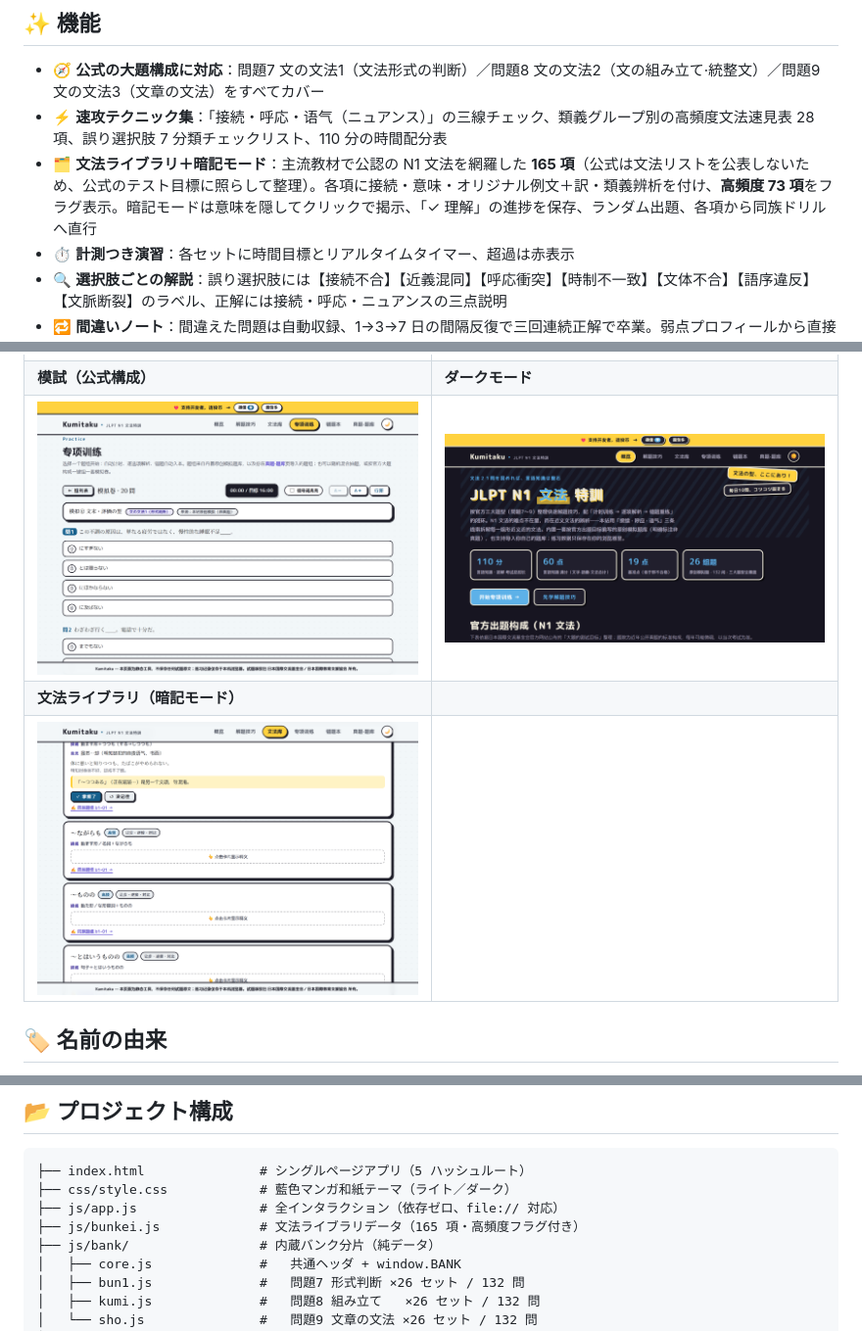
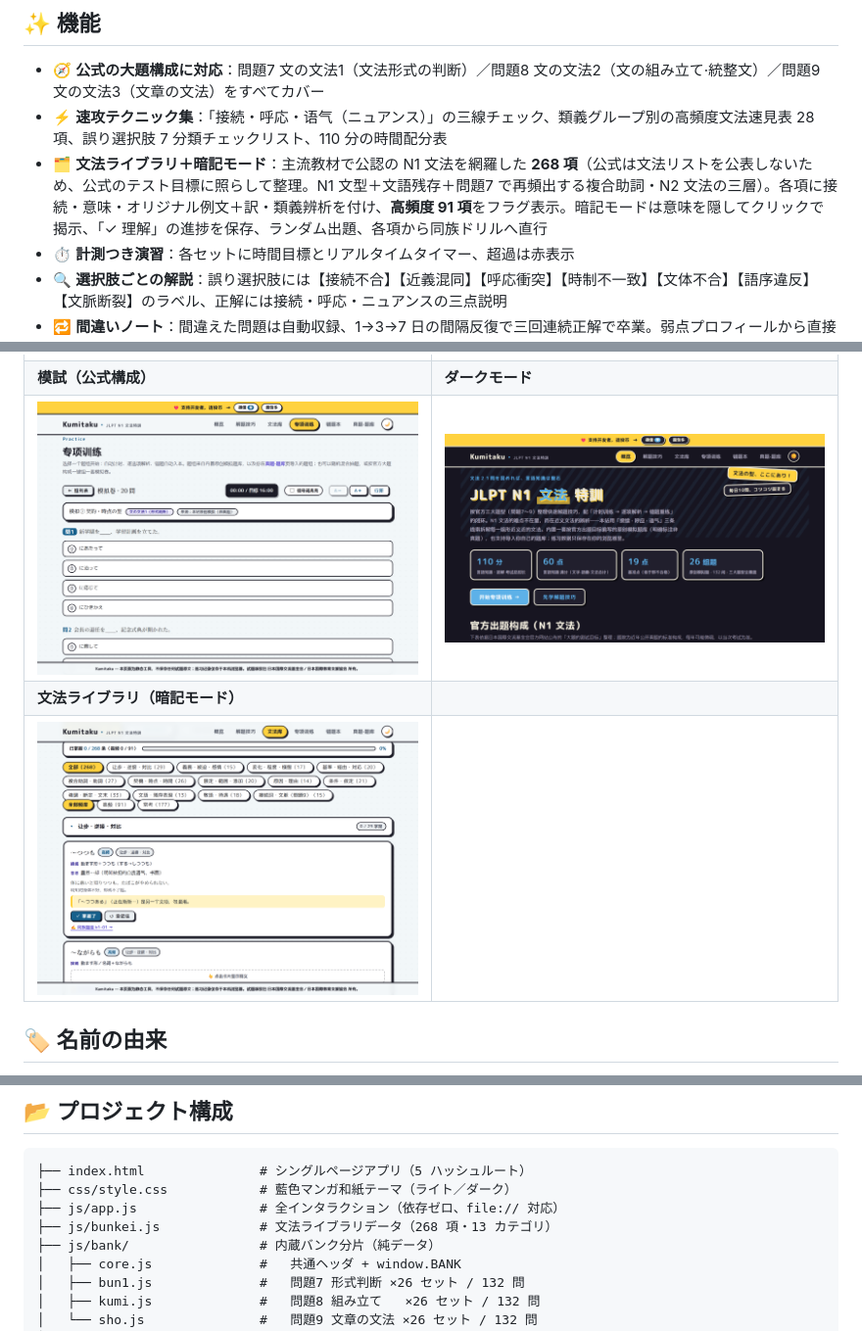
Before and after one commit to Mocas-12/jlpt-n1-Kumitaku, a Markdown page: README.ja-JP.md, 3 parts joined by grey strips. Shown: that part at 98% size. GitHub-like rendering; pictures changed too: docs/shot-bunkei.png, docs/shot-mock.png.

Commit message:
feat: 文法库扩充至 268 条——新增複合助詞・助詞（において/すら/をもって等×27）与文語残存表現（まじき/たるもの/べからず等×13）两个分类，各既有分类补全 N2 复考高频项（+63）；三层口径：N1 文型＋文語残存＋複合助詞・N2 复考高频，高频 91 条

```diff
--- a/README.ja-JP.md
+++ b/README.ja-JP.md
@@ -40,7 +40,7 @@
 
 - 🧭 **公式の大題構成に対応**：問題7 文の文法1（文法形式の判断）／問題8 文の文法2（文の組み立て·統整文）／問題9 文の文法3（文章の文法）をすべてカバー
 - ⚡ **速攻テクニック集**：「接続・呼応・语气（ニュアンス）」の三線チェック、類義グループ別の高頻度文法速見表 28 項、誤り選択肢 7 分類チェックリスト、110 分の時間配分表
-- 🗂 **文法ライブラリ＋暗記モード**：主流教材で公認の N1 文法を網羅した **165 項**（公式は文法リストを公表しないため、公式のテスト目標に照らして整理）。各項に接続・意味・オリジナル例文＋訳・類義辨析を付け、**高頻度 73 項**をフラグ表示。暗記モードは意味を隠してクリックで揭示、「✓ 理解」の進捗を保存、ランダム出題、各項から同族ドリルへ直行
+- 🗂 **文法ライブラリ＋暗記モード**：主流教材で公認の N1 文法を網羅した **268 項**（公式は文法リストを公表しないため、公式のテスト目標に照らして整理。N1 文型＋文語残存＋問題7 で再頻出する複合助詞・N2 文法の三層）。各項に接続・意味・オリジナル例文＋訳・類義辨析を付け、**高頻度 91 項**をフラグ表示。暗記モードは意味を隠してクリックで揭示、「✓ 理解」の進捗を保存、ランダム出題、各項から同族ドリルへ直行
 - ⏱️ **計測つき演習**：各セットに時間目標とリアルタイムタイマー、超過は赤表示
 - 🔍 **選択肢ごとの解説**：誤り選択肢には【接続不合】【近義混同】【呼応衝突】【時制不一致】【文体不合】【語序違反】【文脈断裂】のラベル、正解には接続・呼応・ニュアンスの三点説明
 - 🔁 **間違いノート**：間違えた問題は自動収録、1→3→7 日の間隔反復で三回連続正解で卒業。弱点プロフィールから直接その考点の演習へ飛べる
@@ -98,7 +98,7 @@
 ├── index.html               # シングルページアプリ（5 ハッシュルート）
 ├── css/style.css            # 藍色マンガ和紙テーマ（ライト／ダーク）
 ├── js/app.js                # 全インタラクション（依存ゼロ、file:// 対応）
-├── js/bunkei.js             # 文法ライブラリデータ（165 項・高頻度フラグ付き）
+├── js/bunkei.js             # 文法ライブラリデータ（268 項・13 カテゴリ）
 ├── js/bank/                 # 内蔵バンク分片（純データ）
 │   ├── core.js              #   共通ヘッダ + window.BANK
 │   ├── bun1.js              #   問題7 形式判断 ×26 セット / 132 問
```
Also changed, not shown: README.md (+2 -2 lines), README.zh-CN.md (+2 -2 lines), 5 other files.
